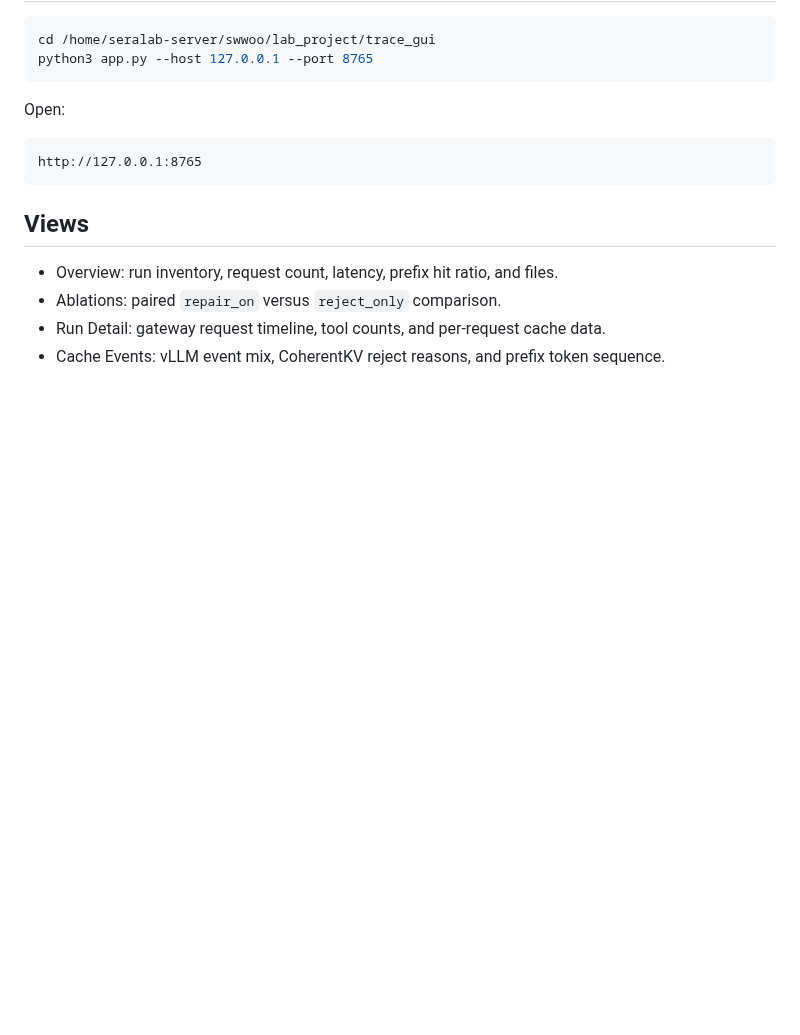
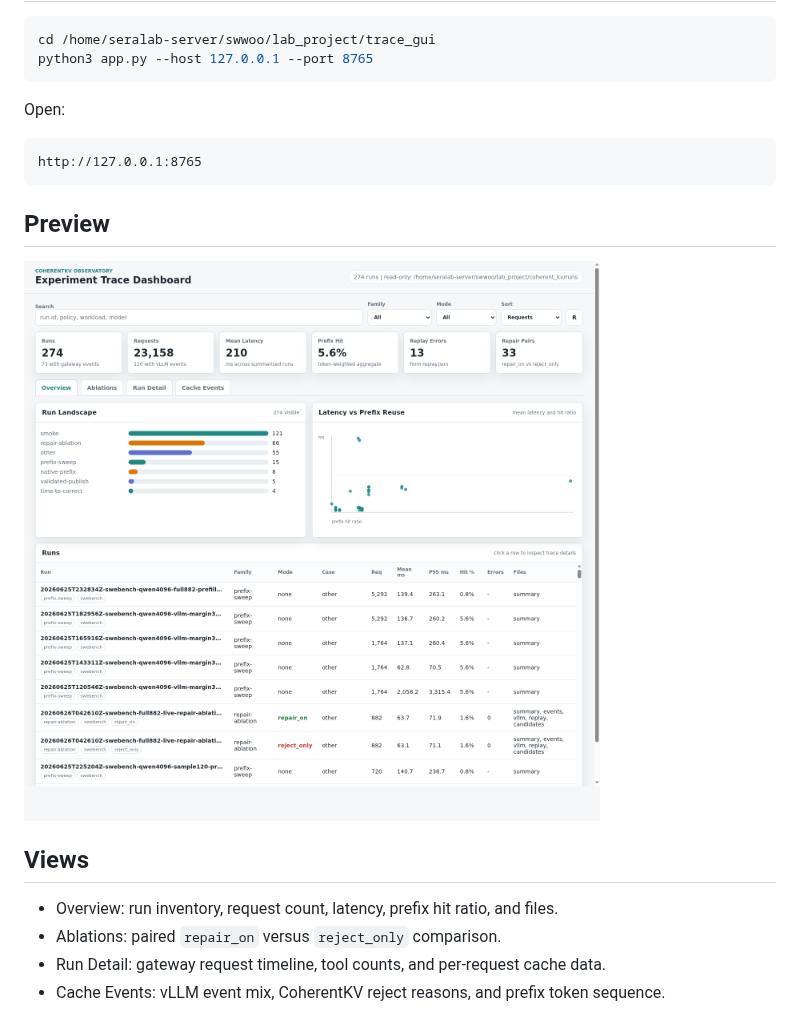
Before and after one commit to KwonByeongjun/trace_gui, a Markdown page: README.md, the part around the change. GitHub-like rendering; pictures changed too: docs/preview.png (added); blank space fills up the shorter version.

Commit message:
Add dashboard preview

````diff
--- a/README.md
+++ b/README.md
@@ -26,6 +26,10 @@ Open:
 http://127.0.0.1:8765
 ```
 
+## Preview
+
+![Trace GUI overview](docs/preview.png)
+
 ## Views
 
 - Overview: run inventory, request count, latency, prefix hit ratio, and files.
````
